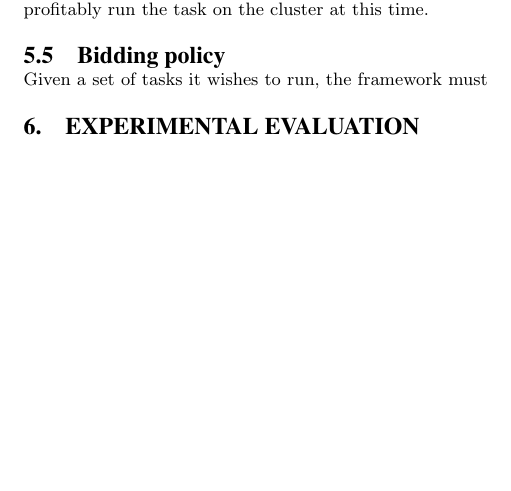
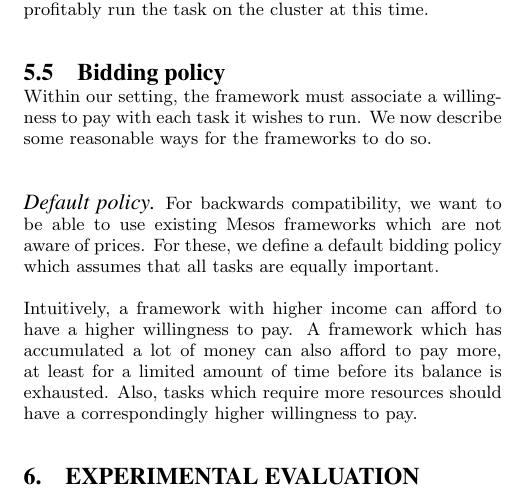
Before and after one commit to frankli714/mesos-simulation, a LaTeX paper (paper/paper.tex): part of one column of page 7 of 9, cut so that both start at the same text, the shorter picture padded with empty space. Compiled offline with pdfLaTeX.

Commit message:
Write a little bit more

```diff
--- a/paper/paper.tex
+++ b/paper/paper.tex
@@ -653,7 +653,20 @@ willingness to pay, which indicates that there is too much competition driving
 up the price to profitably run the task on the cluster at this time.
 
 \subsection{Bidding policy}
-Given a set of tasks it wishes to run, the framework must
+Within our setting, the framework must associate a willingness to pay with each
+task it wishes to run. We now describe some reasonable ways for the frameworks
+to do so.
+
+\paragraph{Default policy} For backwards compatibility, we want to be able to
+use existing Mesos frameworks which are not aware of prices. For these, we
+define a default bidding policy which assumes that all tasks are equally
+important.
+
+Intuitively, a framework with higher income can afford to have a higher
+willingness to pay. A framework which has accumulated a lot of money can also
+afford to pay more, at least for a limited amount of time before its balance is
+exhausted. Also, tasks which require more resources should have a
+correspondingly higher willingness to pay.
 
 \section{Experimental Evaluation}
 \label{sec:eval}
```
